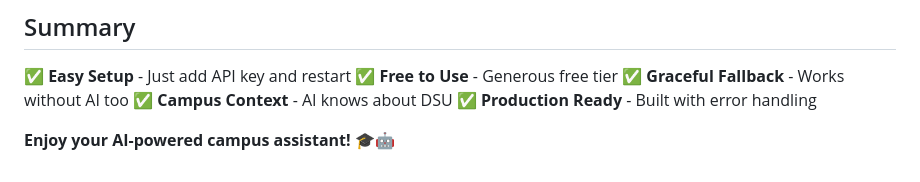
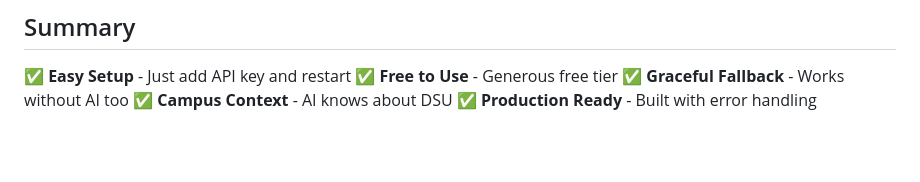
Before and after one commit to RAKSHITH13IGNATIUS/ASK_ME, a Markdown page: docs/GEMINI-AI-SETUP.md, the part around the change. GitHub-like rendering; blank space fills up the shorter version.

Commit message:
Remove closing remark from setup documentation
Removed the closing remark about enjoying the AI-powered campus assistant.

```diff
--- a/docs/GEMINI-AI-SETUP.md
+++ b/docs/GEMINI-AI-SETUP.md
@@ -380,5 +380,3 @@ Optional enhancements:
 ✅ **Graceful Fallback** - Works without AI too
 ✅ **Campus Context** - AI knows about DSU
 ✅ **Production Ready** - Built with error handling
-
-**Enjoy your AI-powered campus assistant!** 🎓🤖
```
